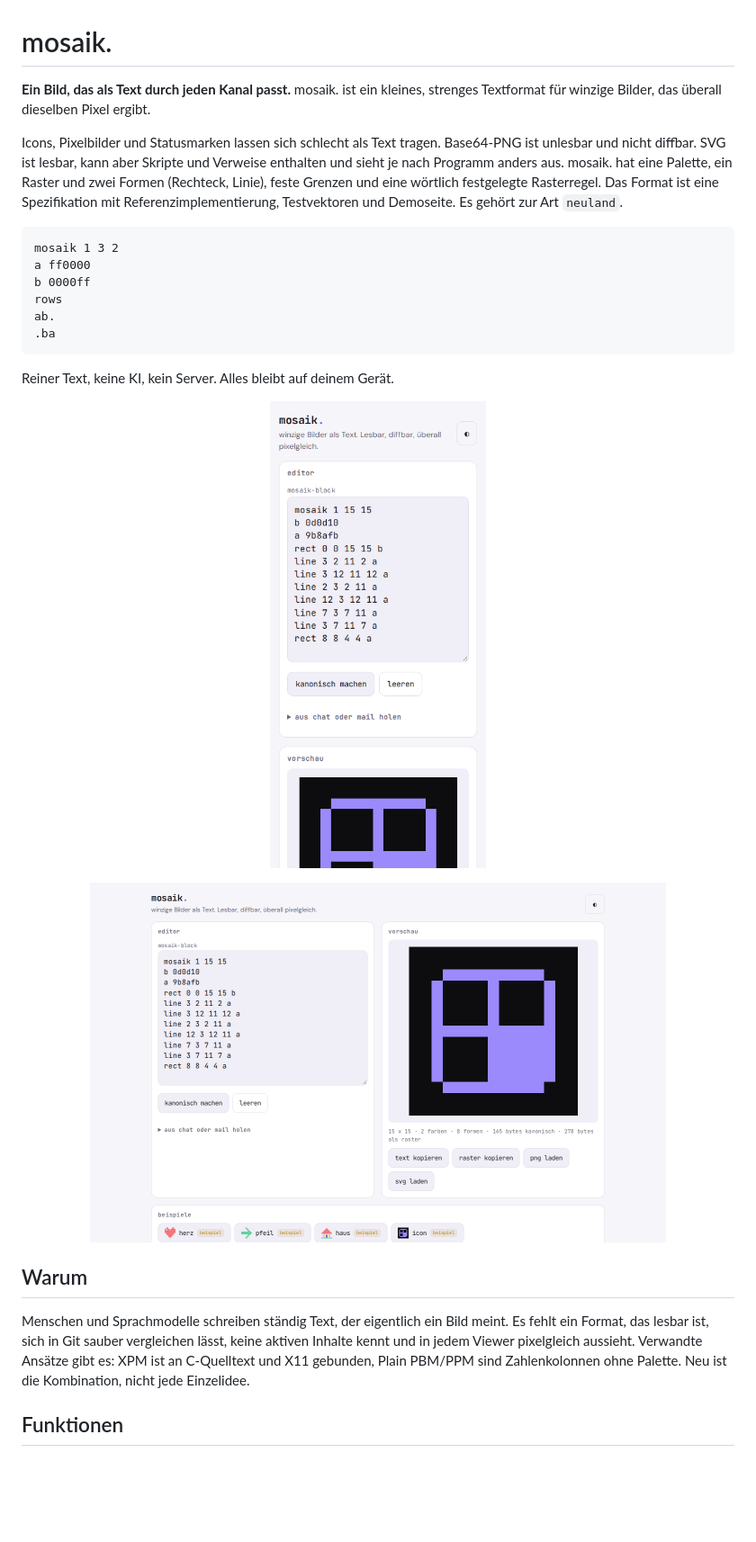
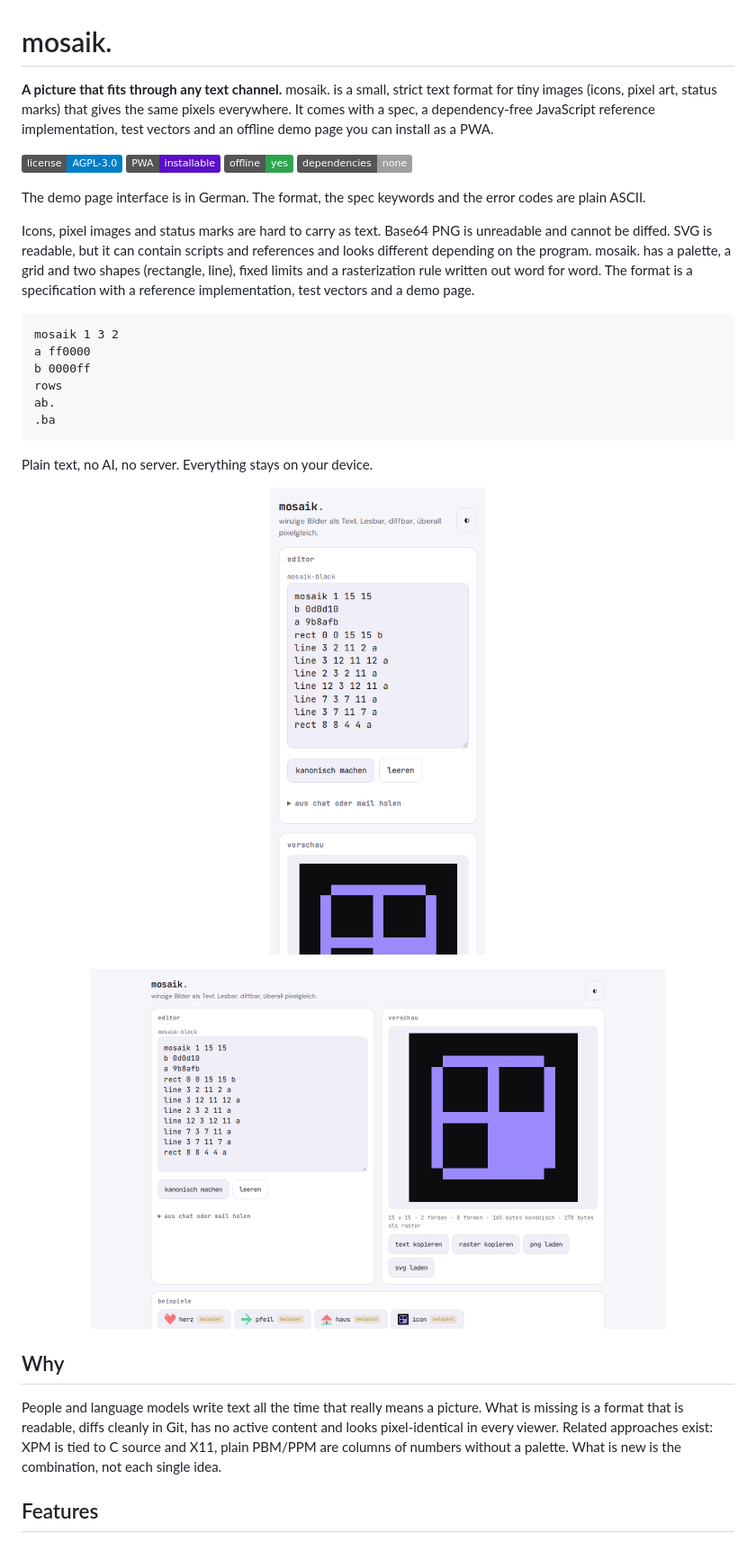
Before and after one commit to gedachtgemacht/mosaik, a Markdown page: README.md, the part around one of its changes. Shown at 90% size. Drawn GitHub-style; badges without logos; blank space fills up the shorter version.

Commit message:
README in English, easier to find
Co-Authored-By: Claude Opus 5.5 <noreply@anthropic.com>

````diff
--- a/README.md
+++ b/README.md
@@ -1,8 +1,12 @@
 # mosaik.
 
-**Ein Bild, das als Text durch jeden Kanal passt.** mosaik. ist ein kleines, strenges Textformat für winzige Bilder, das überall dieselben Pixel ergibt.
+**A picture that fits through any text channel.** mosaik. is a small, strict text format for tiny images (icons, pixel art, status marks) that gives the same pixels everywhere. It comes with a spec, a dependency-free JavaScript reference implementation, test vectors and an offline demo page you can install as a PWA.
 
-Icons, Pixelbilder und Statusmarken lassen sich schlecht als Text tragen. Base64-PNG ist unlesbar und nicht diffbar. SVG ist lesbar, kann aber Skripte und Verweise enthalten und sieht je nach Programm anders aus. mosaik. hat eine Palette, ein Raster und zwei Formen (Rechteck, Linie), feste Grenzen und eine wörtlich festgelegte Rasterregel. Das Format ist eine Spezifikation mit Referenzimplementierung, Testvektoren und Demoseite. Es gehört zur Art `neuland`.
+![License: AGPL-3.0](https://img.shields.io/badge/license-AGPL--3.0-blue) ![PWA](https://img.shields.io/badge/PWA-installable-5a0fc8) ![offline](https://img.shields.io/badge/offline-yes-2ea44f) ![no dependencies](https://img.shields.io/badge/dependencies-none-lightgrey)
+
+The demo page interface is in German. The format, the spec keywords and the error codes are plain ASCII.
+
+Icons, pixel images and status marks are hard to carry as text. Base64 PNG is unreadable and cannot be diffed. SVG is readable, but it can contain scripts and references and looks different depending on the program. mosaik. has a palette, a grid and two shapes (rectangle, line), fixed limits and a rasterization rule written out word for word. The format is a specification with a reference implementation, test vectors and a demo page.
 
 ```
 mosaik 1 3 2
@@ -13,6 +17,6 @@ ab.
 .ba
 ```
 
-Reiner Text, keine KI, kein Server. Alles bleibt auf deinem Gerät.
+Plain text, no AI, no server. Everything stays on your device.
 
 <p align="center">
@@ -23,8 +27,8 @@ Reiner Text, keine KI, kein Server. Alles bleibt auf deinem Gerät.
 </p>
 
-## Warum
+## Why
 
-Menschen und Sprachmodelle schreiben ständig Text, der eigentlich ein Bild meint. Es fehlt ein Format, das lesbar ist, sich in Git sauber vergleichen lässt, keine aktiven Inhalte kennt und in jedem Viewer pixelgleich aussieht. Verwandte Ansätze gibt es: XPM ist an C-Quelltext und X11 gebunden, Plain PBM/PPM sind Zahlenkolonnen ohne Palette. Neu ist die Kombination, nicht jede Einzelidee.
+People and language models write text all the time that really means a picture. What is missing is a format that is readable, diffs cleanly in Git, has no active content and looks pixel-identical in every viewer. Related approaches exist: XPM is tied to C source and X11, plain PBM/PPM are columns of numbers without a palette. What is new is the combination, not each single idea.
 
-## Funktionen
+## Features
 
````
Also changed, not shown: other parts of README.md (+41 -39 lines).
